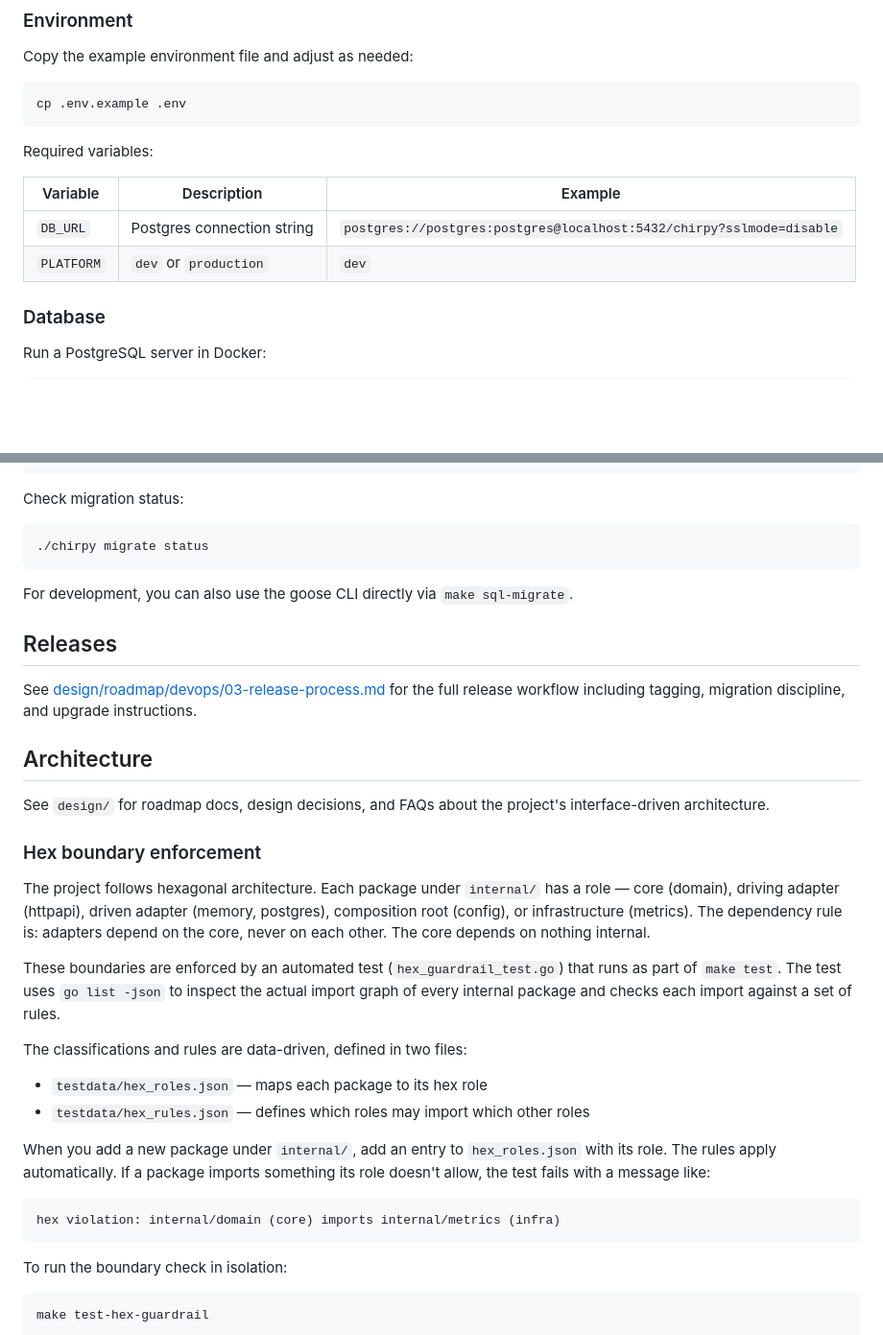
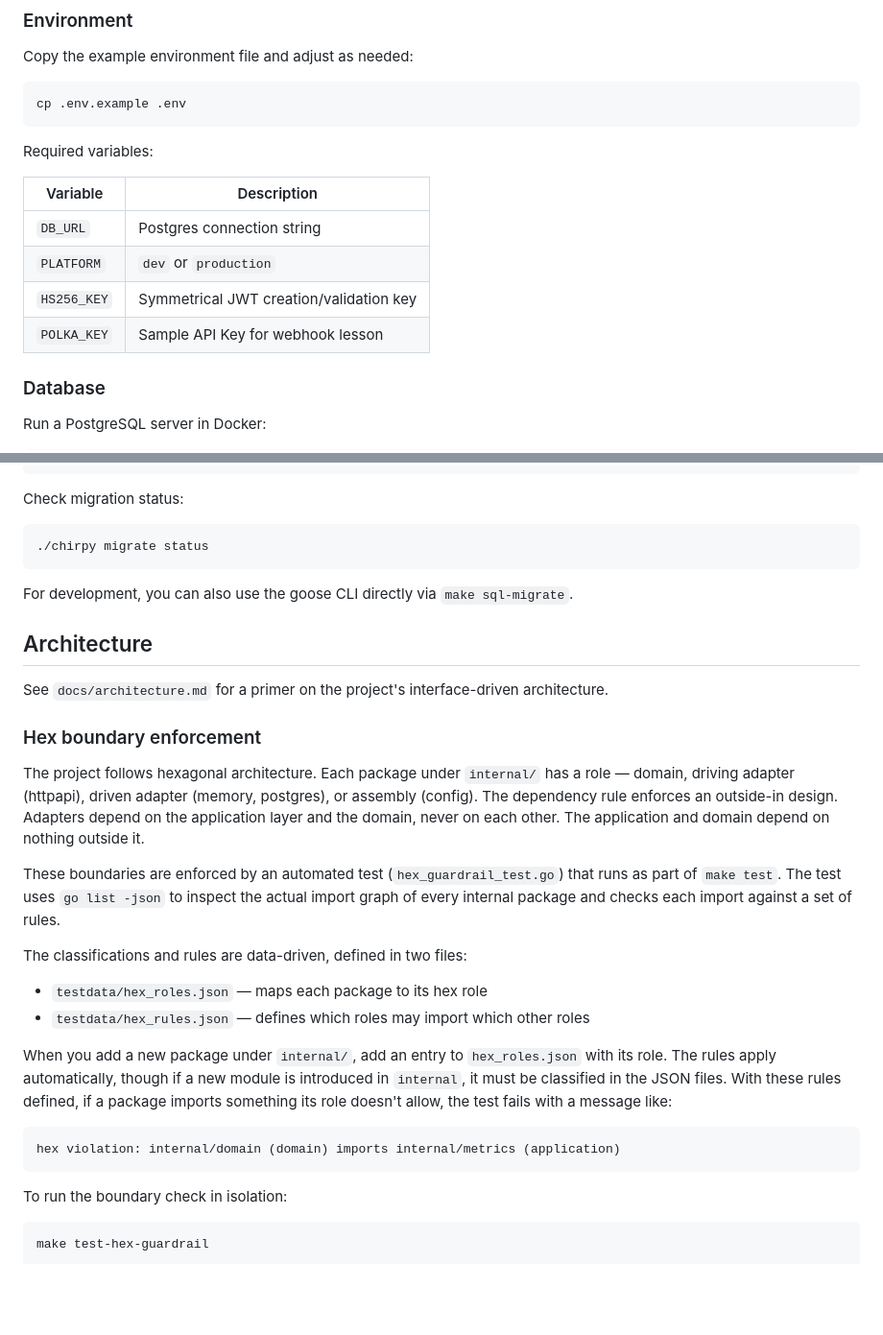
Before and after one commit to rjpw/bootdev-chirpy, a Markdown page: README.md, 2 parts joined by grey strips. Shown at 96% size. Rendered like a GitHub page; blank space fills up the shorter version.

````diff
--- a/README.md
+++ b/README.md
@@ -38,10 +46,12 @@ cp .env.example .env
 
 Required variables:
 
-| Variable | Description | Example |
-|----------|-------------|---------|
-| `DB_URL` | Postgres connection string | `postgres://postgres:postgres@localhost:5432/chirpy?sslmode=disable` |
-| `PLATFORM` | `dev` or `production` | `dev` |
+| Variable | Description |
+|----------|-------------|
+| `DB_URL` | Postgres connection string |
+| `PLATFORM` | `dev` or `production` |
+| `HS256_KEY` |  Symmetrical JWT creation/validation key |
+| `POLKA_KEY` | Sample API Key for webhook lesson |
 
 ### Database
 
@@ -150,17 +160,13 @@ Check migration status:
 
 For development, you can also use the goose CLI directly via `make sql-migrate`.
 
-## Releases
-
-See [design/roadmap/devops/03-release-process.md](design/roadmap/devops/03-release-process.md) for the full release workflow including tagging, migration discipline, and upgrade instructions.
-
 ## Architecture
 
-See `design/` for roadmap docs, design decisions, and FAQs about the project's interface-driven architecture.
+See `docs/architecture.md` for a primer on the project's interface-driven architecture.
 
 ### Hex boundary enforcement
 
-The project follows hexagonal architecture. Each package under `internal/` has a role — core (domain), driving adapter (httpapi), driven adapter (memory, postgres), composition root (config), or infrastructure (metrics). The dependency rule is: adapters depend on the core, never on each other. The core depends on nothing internal.
+The project follows hexagonal architecture. Each package under `internal/` has a role — domain, driving adapter (httpapi), driven adapter (memory, postgres), or assembly (config). The dependency rule enforces an outside-in design. Adapters depend on the application layer and the domain, never on each other. The application and domain depend on nothing outside it.
 
 These boundaries are enforced by an automated test (`hex_guardrail_test.go`) that runs as part of `make test`. The test uses `go list -json` to inspect the actual import graph of every internal package and checks each import against a set of rules.
 
@@ -169,10 +175,10 @@ The classifications and rules are data-driven, defined in two files:
 - `testdata/hex_roles.json` — maps each package to its hex role
 - `testdata/hex_rules.json` — defines which roles may import which other roles
 
-When you add a new package under `internal/`, add an entry to `hex_roles.json` with its role. The rules apply automatically. If a package imports something its role doesn't allow, the test fails with a message like:
+When you add a new package under `internal/`, add an entry to `hex_roles.json` with its role. The rules apply automatically, though if a new module is introduced in `internal`, it must be classified in the JSON files. With these rules defined, if a package imports something its role doesn't allow, the test fails with a message like:
 
-```
-hex violation: internal/domain (core) imports internal/metrics (infra)
+```bash
+hex violation: internal/domain (domain) imports internal/metrics (application)
 ```
 
 To run the boundary check in isolation:
````
Also changed, not shown: other parts of README.md (+10 -2 lines), docs/ai-guidance-notes.md (added, +19 -0 lines).
